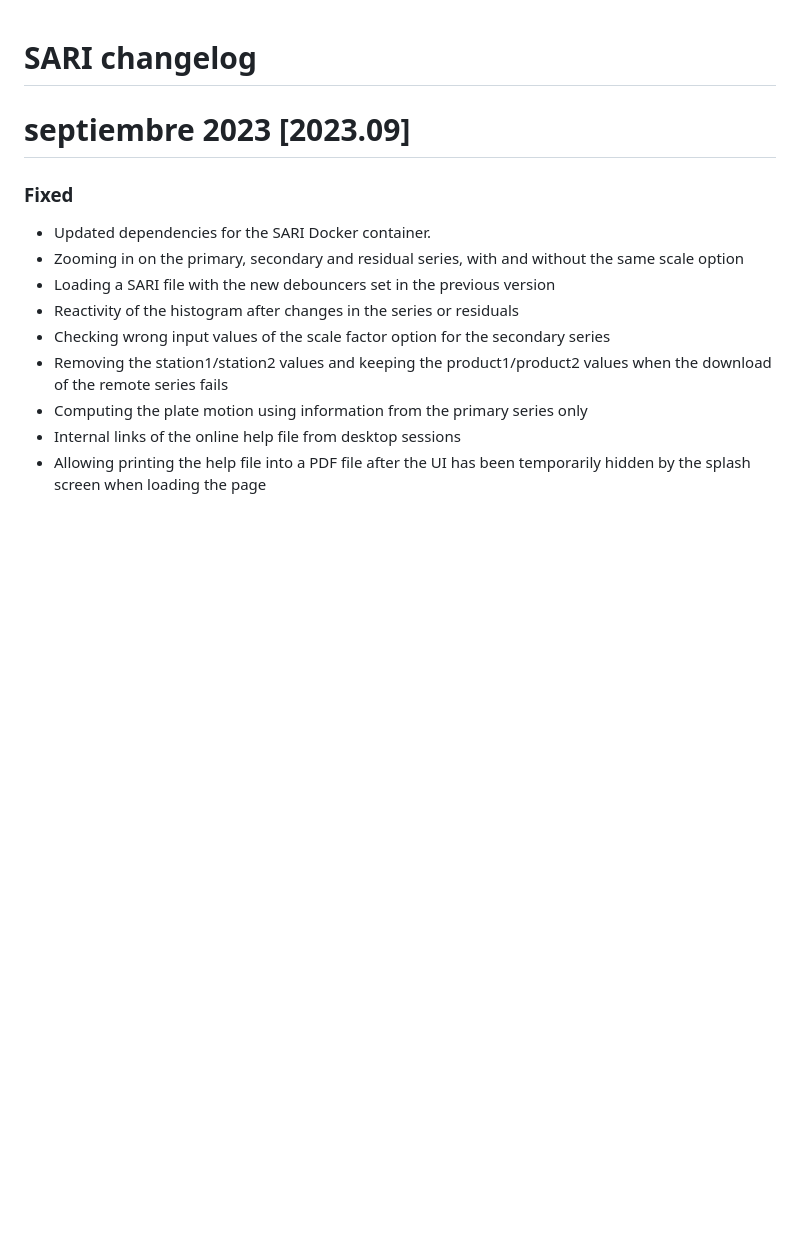
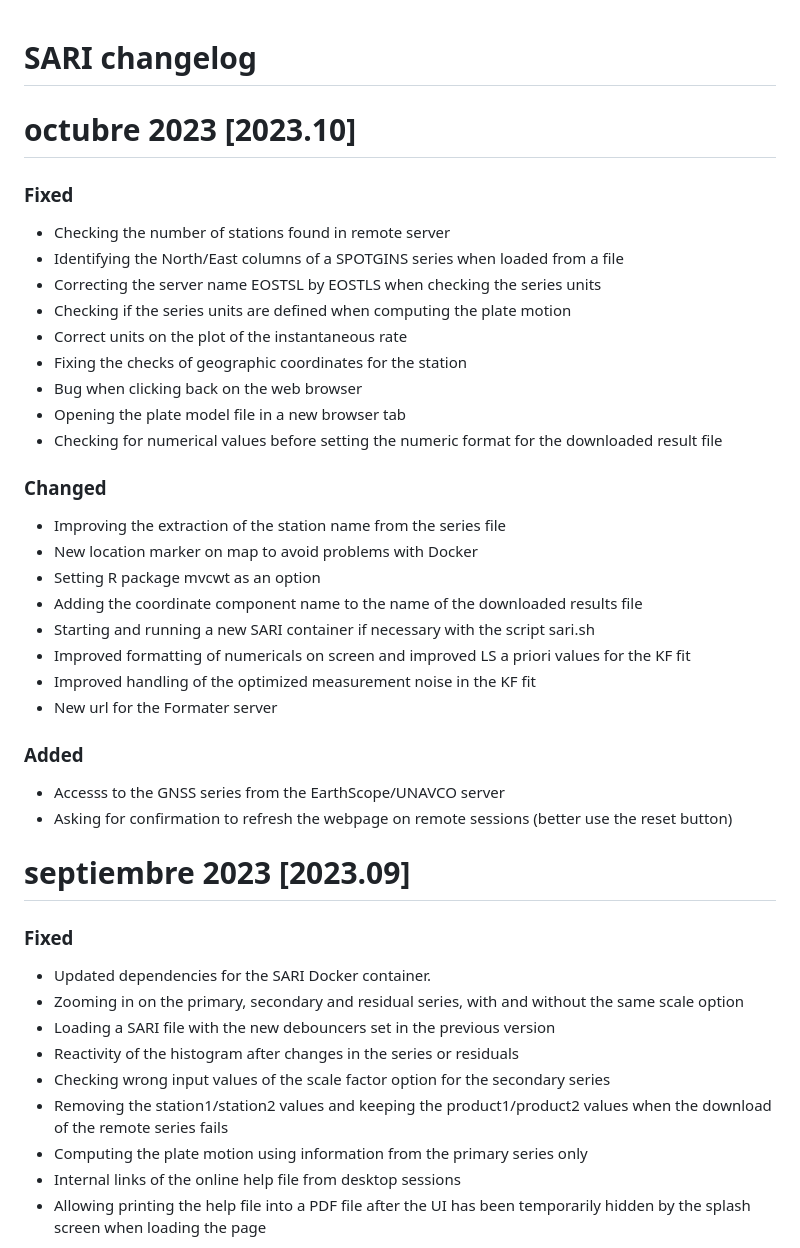
Before and after one commit to alvarosantamariagomez/sari, a Markdown page: www/changelog.md, the part around the change. Rendered like a GitHub page; blank space fills up the shorter version.

Commit message:
new version octubre 2023

```diff
--- a/www/changelog.md
+++ b/www/changelog.md
@@ -1,4 +1,31 @@
 # **SARI changelog**
+
+# octubre 2023 [2023.10]
+
+### Fixed
+- Checking the number of stations found in remote server
+- Identifying the North/East columns of a SPOTGINS series when loaded from a file
+- Correcting the server name EOSTSL by EOSTLS when checking the series units
+- Checking if the series units are defined when computing the plate motion
+- Correct units on the plot of the instantaneous rate
+- Fixing the checks of geographic coordinates for the station
+- Bug when clicking back on the web browser
+- Opening the plate model file in a new browser tab
+- Checking for numerical values before setting the numeric format for the downloaded result file
+
+### Changed
+- Improving the extraction of the station name from the series file
+- New location marker on map to avoid problems with Docker
+- Setting R package mvcwt as an option
+- Adding the coordinate component name to the name of the downloaded results file
+- Starting and running a new SARI container if necessary with the script sari.sh
+- Improved formatting of numericals on screen and improved LS a priori values for the KF fit
+- Improved handling of the optimized measurement noise in the KF fit
+- New url for the Formater server
+
+### Added
+- Accesss to the GNSS series from the EarthScope/UNAVCO server
+- Asking for confirmation to refresh the webpage on remote sessions (better use the reset button)
 
 # septiembre 2023 [2023.09]
 
```
Also changed, not shown: www/about.md (+14 -6 lines), www/about_mobile.md (+14 -6 lines), www/screenshot.png, 6 other files.
